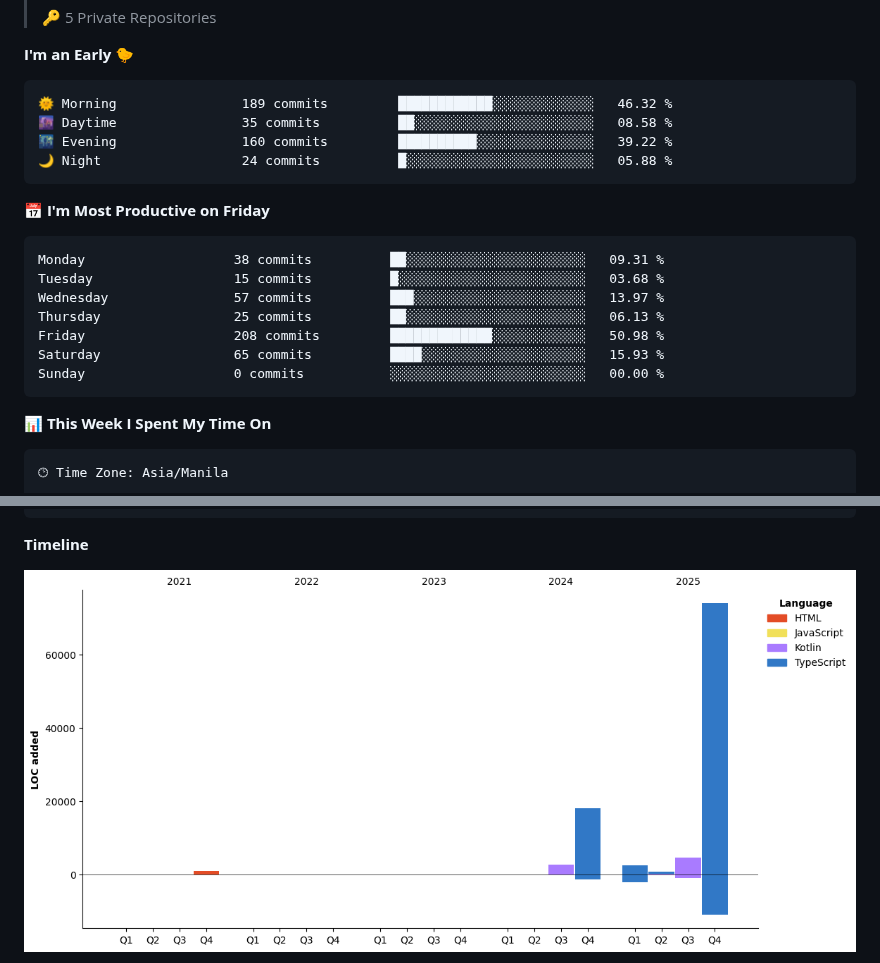
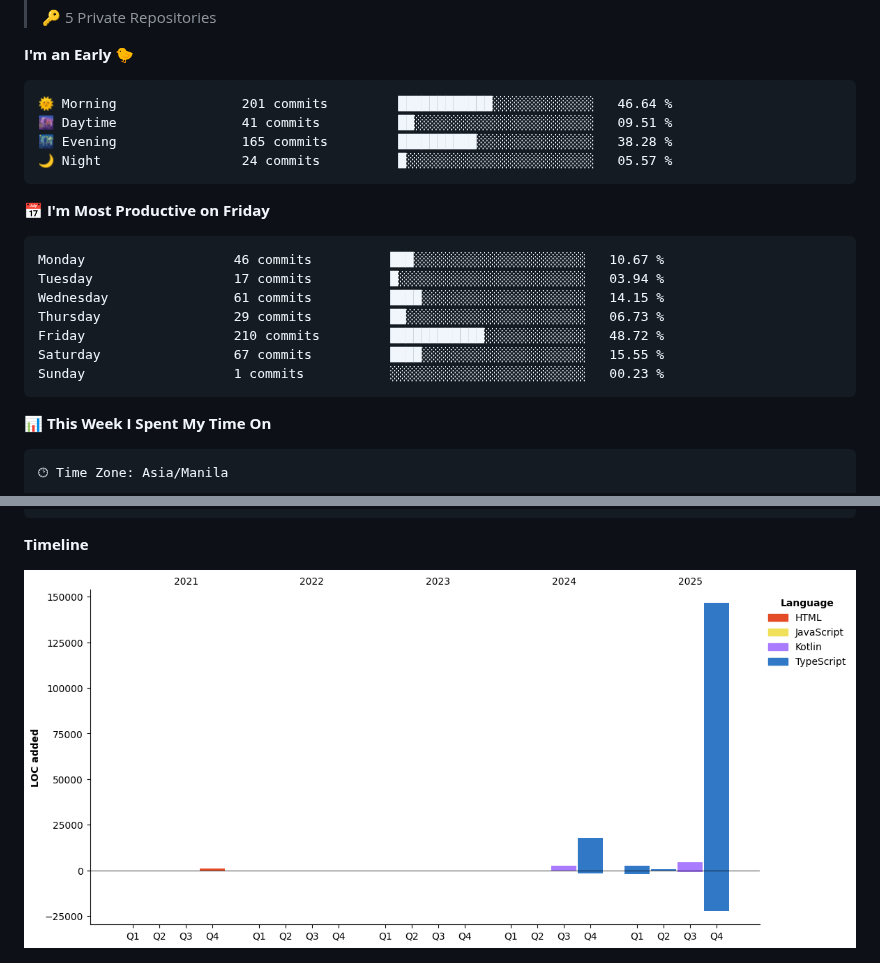
Before and after one commit to eric-cerio/eric-cerio, a Markdown page: README.md, 2 parts joined by grey strips. Drawn GitHub-style; pictures changed too: assets/bar_graph.png.

Commit message:
Updated with Dev Metrics

````diff
--- a/README.md
+++ b/README.md
@@ -33,21 +33,21 @@ Medium Articles
 **I'm an Early 🐤**
 
 ```text
-🌞 Morning                189 commits         ████████████░░░░░░░░░░░░░   46.32 %
-🌆 Daytime                35 commits          ██░░░░░░░░░░░░░░░░░░░░░░░   08.58 %
-🌃 Evening                160 commits         ██████████░░░░░░░░░░░░░░░   39.22 %
-🌙 Night                  24 commits          █░░░░░░░░░░░░░░░░░░░░░░░░   05.88 %
+🌞 Morning                201 commits         ████████████░░░░░░░░░░░░░   46.64 %
+🌆 Daytime                41 commits          ██░░░░░░░░░░░░░░░░░░░░░░░   09.51 %
+🌃 Evening                165 commits         ██████████░░░░░░░░░░░░░░░   38.28 %
+🌙 Night                  24 commits          █░░░░░░░░░░░░░░░░░░░░░░░░   05.57 %
 ```
 📅 **I'm Most Productive on Friday**
 
 ```text
-Monday                   38 commits          ██░░░░░░░░░░░░░░░░░░░░░░░   09.31 %
-Tuesday                  15 commits          █░░░░░░░░░░░░░░░░░░░░░░░░   03.68 %
-Wednesday                57 commits          ███░░░░░░░░░░░░░░░░░░░░░░   13.97 %
-Thursday                 25 commits          ██░░░░░░░░░░░░░░░░░░░░░░░   06.13 %
-Friday                   208 commits         █████████████░░░░░░░░░░░░   50.98 %
-Saturday                 65 commits          ████░░░░░░░░░░░░░░░░░░░░░   15.93 %
-Sunday                   0 commits           ░░░░░░░░░░░░░░░░░░░░░░░░░   00.00 %
+Monday                   46 commits          ███░░░░░░░░░░░░░░░░░░░░░░   10.67 %
+Tuesday                  17 commits          █░░░░░░░░░░░░░░░░░░░░░░░░   03.94 %
+Wednesday                61 commits          ████░░░░░░░░░░░░░░░░░░░░░   14.15 %
+Thursday                 29 commits          ██░░░░░░░░░░░░░░░░░░░░░░░   06.73 %
+Friday                   210 commits         ████████████░░░░░░░░░░░░░   48.72 %
+Saturday                 67 commits          ████░░░░░░░░░░░░░░░░░░░░░   15.55 %
+Sunday                   1 commits           ░░░░░░░░░░░░░░░░░░░░░░░░░   00.23 %
 ```
 
 
````
Also changed, not shown: other parts of README.md (+1 -1 lines).
